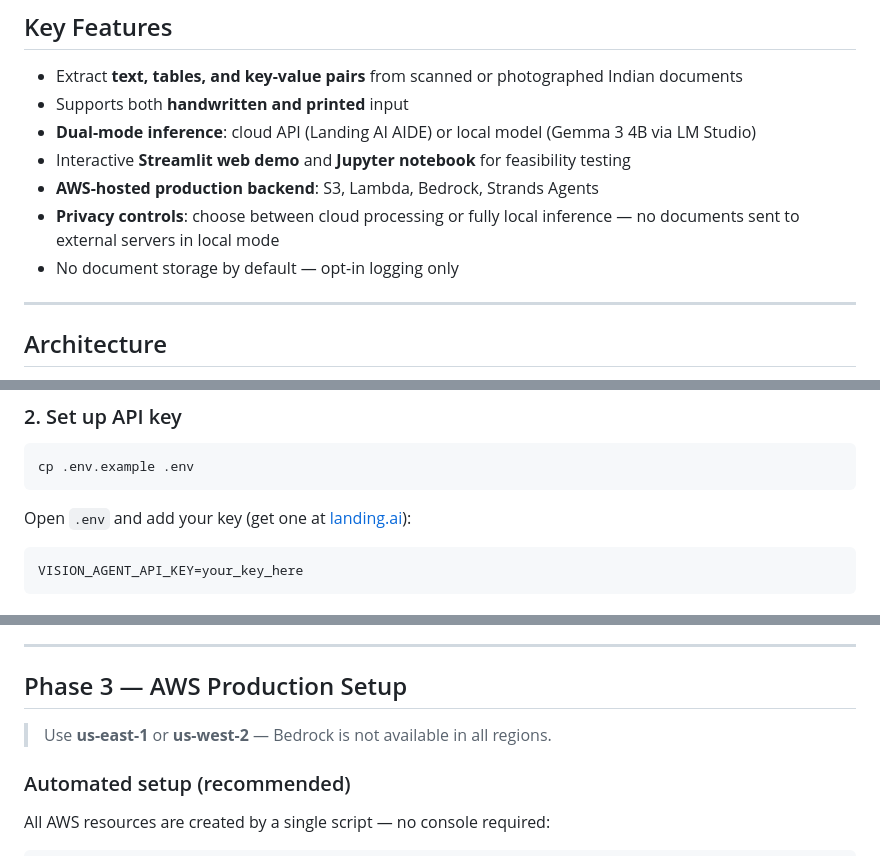
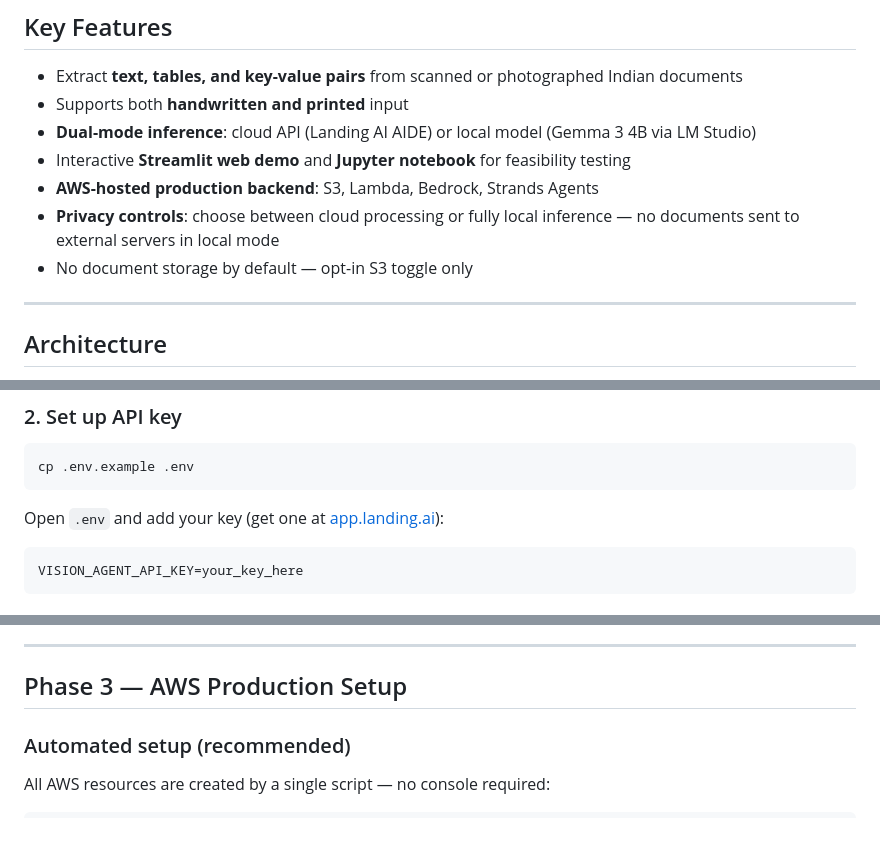
Before and after one commit to knightinout/DocumentAgent, a Markdown page: README.md, 3 parts joined by grey strips. Drawn GitHub-style; blank space fills up the shorter version.

````diff
--- a/README.md
+++ b/README.md
@@ -40,7 +40,7 @@ DocumentAgent is a dual-mode agentic document extraction system:
 - Interactive **Streamlit web demo** and **Jupyter notebook** for feasibility testing
 - **AWS-hosted production backend**: S3, Lambda, Bedrock, Strands Agents
 - **Privacy controls**: choose between cloud processing or fully local inference — no documents sent to external servers in local mode
-- No document storage by default — opt-in logging only
+- No document storage by default — opt-in S3 toggle only
 
 ---
 
@@ -106,7 +117,7 @@ cd DocumentAgent
 cp .env.example .env
 ```
 
-Open `.env` and add your key (get one at [landing.ai](https://landing.ai)):
+Open `.env` and add your key (get one at [app.landing.ai](https://app.landing.ai/)):
 
 ```
 VISION_AGENT_API_KEY=your_key_here
@@ -181,8 +192,6 @@ A valid `VISION_AGENT_API_KEY` in your `.env` is required for the Landing AI cel
 
 ## Phase 3 — AWS Production Setup
 
-> Use **us-east-1** or **us-west-2** — Bedrock is not available in all regions.
-
 ### Automated setup (recommended)
 
 All AWS resources are created by a single script — no console required:
````
Also changed, not shown: other parts of README.md (+17 -6 lines).
